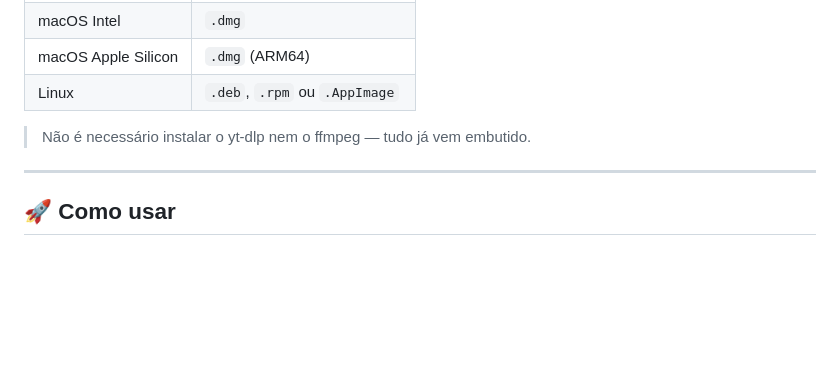
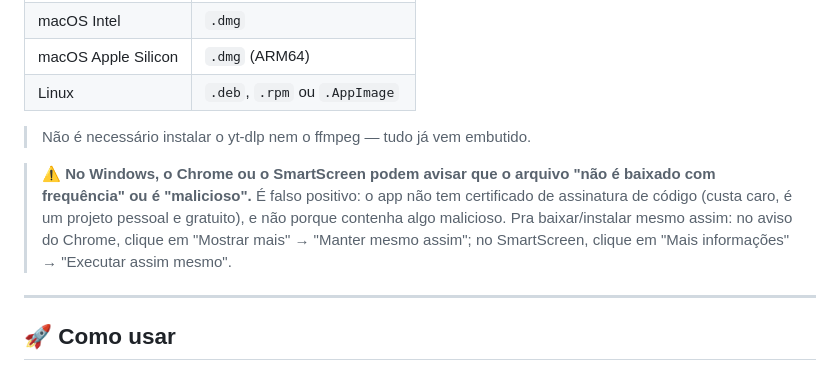
Before and after one commit to zerobertoo/EZ-Downloader, a Markdown page: README.md, the part around the change. Drawn GitHub-style; blank space fills up the shorter version.

Commit message:
docs: avisa sobre falso positivo de antivírus no instalador Windows

```diff
--- a/README.md
+++ b/README.md
@@ -34,6 +34,8 @@ Acesse a página de [Releases](https://github.com/zerobertoo/EZ-Downloader/relea
 | Linux | `.deb`, `.rpm` ou `.AppImage` |
 
 > Não é necessário instalar o yt-dlp nem o ffmpeg — tudo já vem embutido.
+
+> ⚠️ **No Windows, o Chrome ou o SmartScreen podem avisar que o arquivo "não é baixado com frequência" ou é "malicioso".** É falso positivo: o app não tem certificado de assinatura de código (custa caro, é um projeto pessoal e gratuito), e não porque contenha algo malicioso. Pra baixar/instalar mesmo assim: no aviso do Chrome, clique em "Mostrar mais" → "Manter mesmo assim"; no SmartScreen, clique em "Mais informações" → "Executar assim mesmo".
 
 ---
 
```
